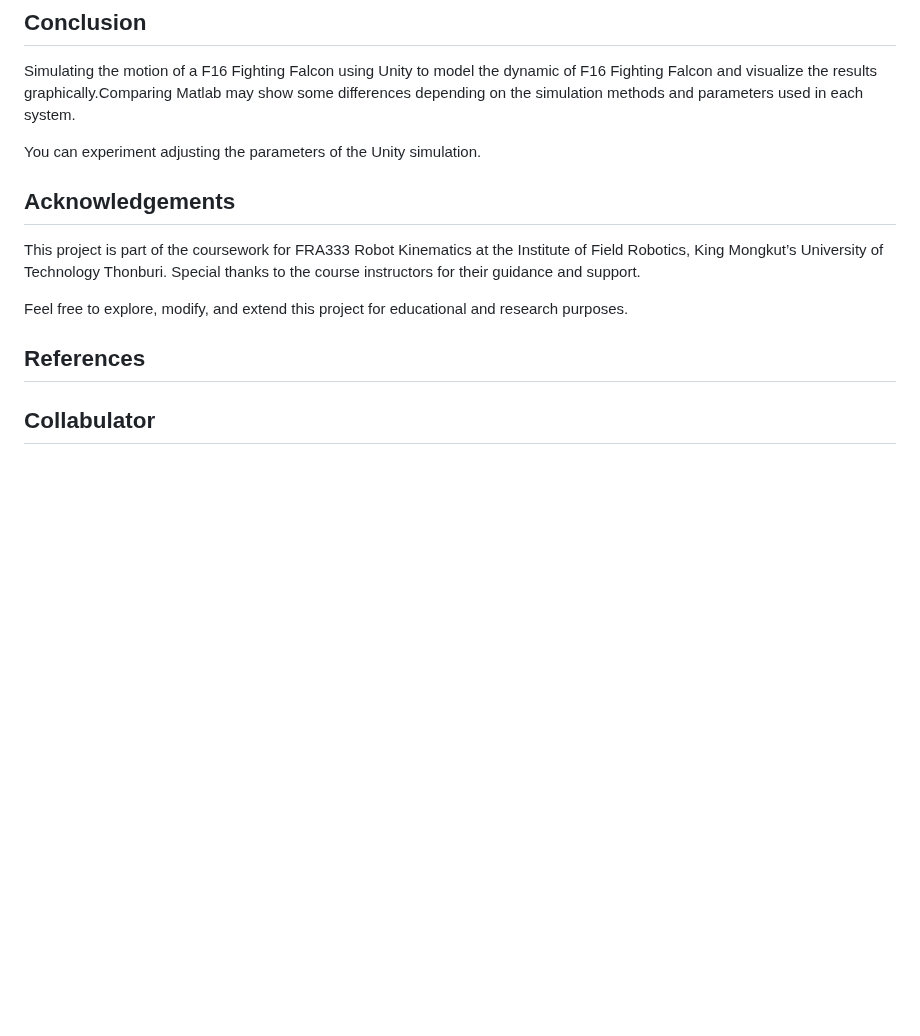
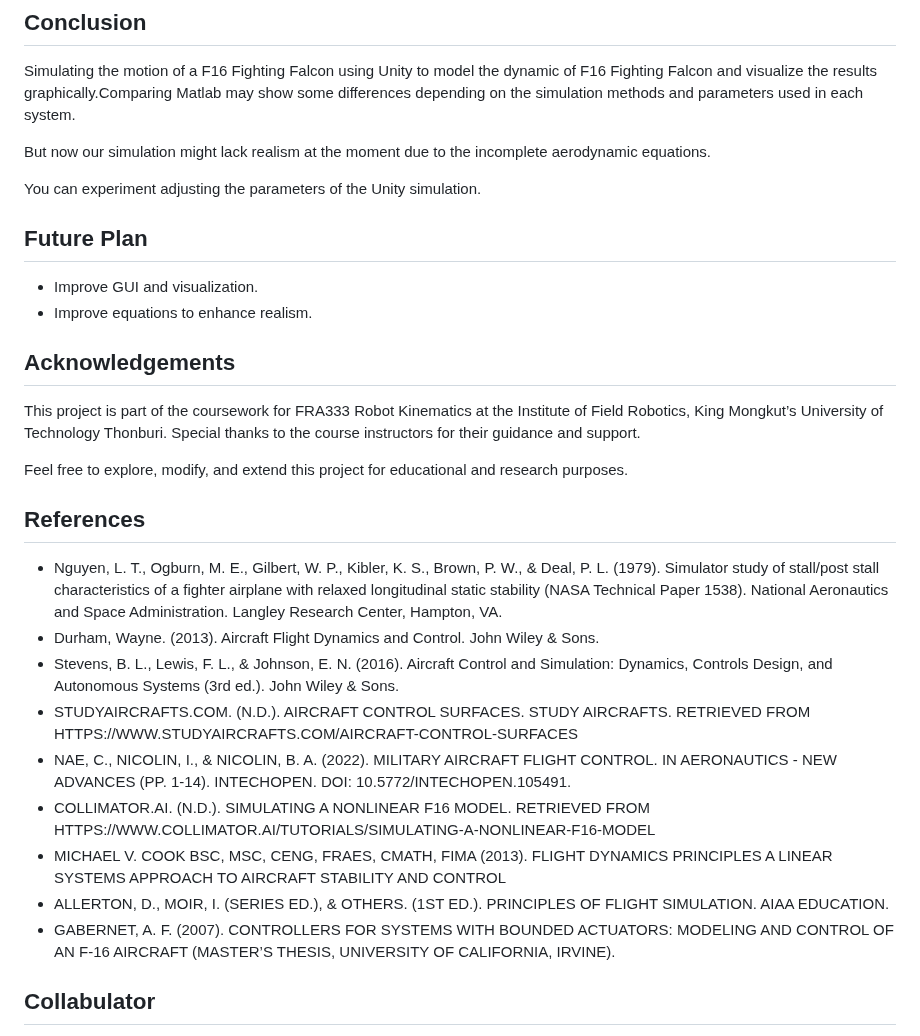
Before and after one commit to boannas/F16_project, a Markdown page: README.md, the part around the change. GitHub-like rendering; blank space fills up the shorter version.

```diff
--- a/README.md
+++ b/README.md
@@ -325,7 +325,13 @@ This section outlines the stability validation process for the F-16 under specif
 ## Conclusion
 Simulating the motion of a F16 Fighting Falcon using Unity to model the dynamic of F16 Fighting Falcon and visualize the results graphically.Comparing Matlab may show some differences depending on the simulation methods and parameters used in each system.
 
+But now our simulation might lack realism at the moment due to the incomplete aerodynamic equations.
+
 You can experiment adjusting the parameters of the Unity simulation.
+
+## Future Plan
+- Improve GUI and visualization.
+- Improve equations to enhance realism.
 
 ## Acknowledgements
 This project is part of the coursework for FRA333 Robot Kinematics at the Institute of Field Robotics, King Mongkut’s University of Technology Thonburi. Special thanks to the course instructors for their guidance and support.
@@ -333,6 +339,23 @@ This project is part of the coursework for FRA333 Robot Kinematics at the Instit
 Feel free to explore, modify, and extend this project for educational and research purposes.
 
 ## References
+- Nguyen, L. T., Ogburn, M. E., Gilbert, W. P., Kibler, K. S., Brown, P. W., & Deal, P. L. (1979). Simulator study of stall/post
+stall characteristics of a fighter airplane with relaxed longitudinal static stability (NASA Technical Paper 1538). National
+Aeronautics and Space Administration. Langley Research Center, Hampton, VA.
+- Durham, Wayne. (2013). Aircraft Flight Dynamics and Control. John Wiley & Sons.
+- Stevens, B. L., Lewis, F. L., & Johnson, E. N. (2016). Aircraft Control and Simulation: Dynamics, Controls Design, and
+Autonomous Systems (3rd ed.). John Wiley & Sons.
+- STUDYAIRCRAFTS.COM. (N.D.). AIRCRAFT CONTROL SURFACES. STUDY AIRCRAFTS. RETRIEVED FROM
+HTTPS://WWW.STUDYAIRCRAFTS.COM/AIRCRAFT-CONTROL-SURFACES
+- NAE, C., NICOLIN, I., & NICOLIN, B. A. (2022). MILITARY AIRCRAFT FLIGHT CONTROL. IN AERONAUTICS - NEW ADVANCES (PP. 1-14).
+INTECHOPEN. DOI: 10.5772/INTECHOPEN.105491.
+- COLLIMATOR.AI. (N.D.). SIMULATING A NONLINEAR F16 MODEL. RETRIEVED FROM
+HTTPS://WWW.COLLIMATOR.AI/TUTORIALS/SIMULATING-A-NONLINEAR-F16-MODEL
+- MICHAEL V. COOK BSC, MSC, CENG, FRAES, CMATH, FIMA (2013). FLIGHT DYNAMICS PRINCIPLES A LINEAR SYSTEMS APPROACH TO
+AIRCRAFT STABILITY AND CONTROL
+- ALLERTON, D., MOIR, I. (SERIES ED.), & OTHERS. (1ST ED.). PRINCIPLES OF FLIGHT SIMULATION. AIAA EDUCATION.
+- GABERNET, A. F. (2007). CONTROLLERS FOR SYSTEMS WITH BOUNDED ACTUATORS: MODELING AND CONTROL OF AN F-16 AIRCRAFT
+(MASTER’S THESIS, UNIVERSITY OF CALIFORNIA, IRVINE).
 
 
 ## Collabulator
```
